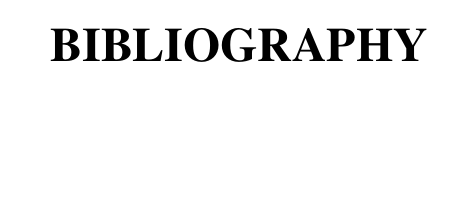
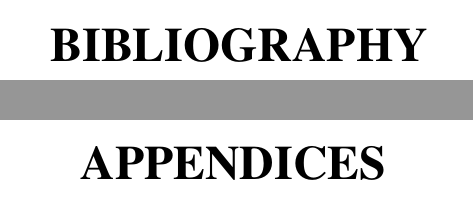
Before and after one commit to dlamija/ump-thesis, a LaTeX thesis (main.tex): part of page 17 of 17 before the commit and two parts of pages 17 and 18 of 18 after it, the two joined at a grey line, cut so that both start at the same text, the shorter picture padded with empty space. Compiled offline with XeLaTeX.

Commit message:
Add APPENDICES divider page after bibliography

```diff
--- a/main.tex
+++ b/main.tex
@@ -154,3 +154,9 @@
     \bibliographystyle{plainnat}
     \bibliography{bib/mybiblio}
 
+    % Appendices divider page
+    \newpage
+    \thispagestyle{plain}
+    \begin{center}
+        \vspace*{\fill}
+        {\bfseries APPENDICES}
```
Also changed, not shown: main.pdf, main.tex (4 more changed lines).
